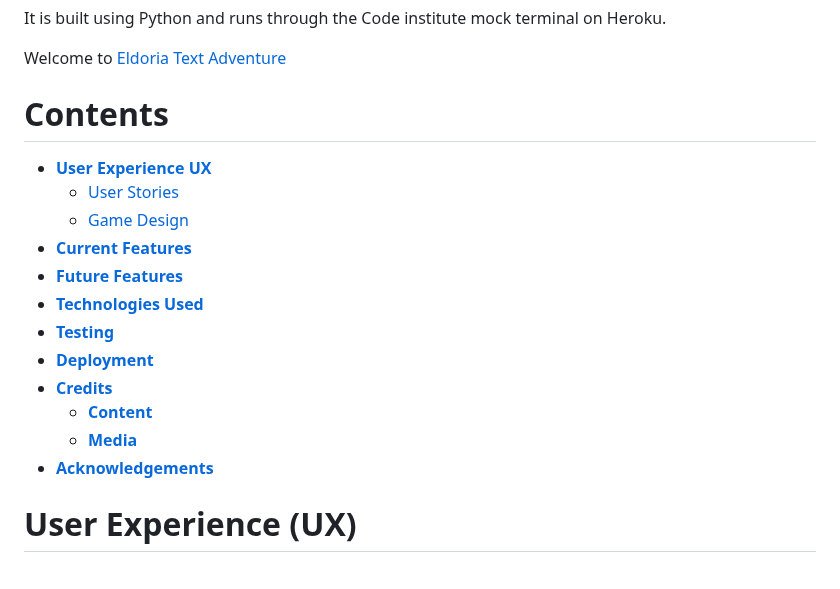
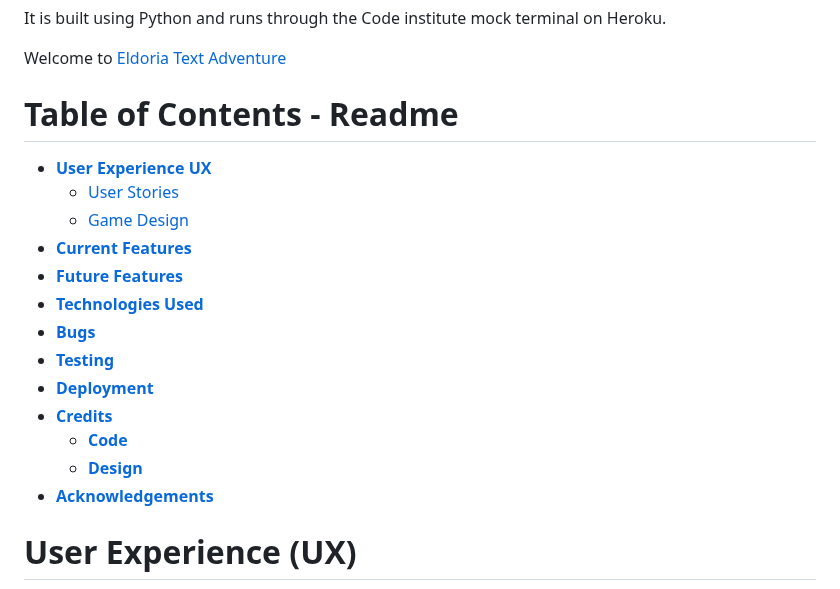
Before and after one commit to NickCMoore/eldoria-text-adventure, a Markdown page: README.md, the part around one of its changes. GitHub-like rendering.

Commit message:
Update contents for Testing + Readme files

```diff
--- a/README.md
+++ b/README.md
@@ -40,7 +40,7 @@ It is built using Python and runs through the Code institute mock terminal on He
 Welcome to [Eldoria Text Adventure](https://eldoria-text-adventure-b67c4e715670.herokuapp.com/)
 
 
-# Contents
+# Table of Contents - Readme
 
 * [**User Experience UX**](<#user-experience-ux>)
     * [User Stories](<#user-stories>)
@@ -48,11 +48,12 @@ Welcome to [Eldoria Text Adventure](https://eldoria-text-adventure-b67c4e715670.
 * [**Current Features**](<#current-features>)
 * [**Future Features**](<#future-features>)
 * [**Technologies Used**](<#technologies-used>)
+* [**Bugs**](<#bugs>)
 * [**Testing**](<#testing>)
 * [**Deployment**](<#deployment>)
 * [**Credits**](<#credits>)
-    * [**Content**](<#content>)
-    * [**Media**](<#media>)
+    * [**Code**](<#code>)
+    * [**Design**](<#design>)
 *  [**Acknowledgements**](<#acknowledgements>)
 
 
```
Also changed, not shown: other parts of README.md (+1 -1 lines), TESTING.md (+13 -0 lines).
